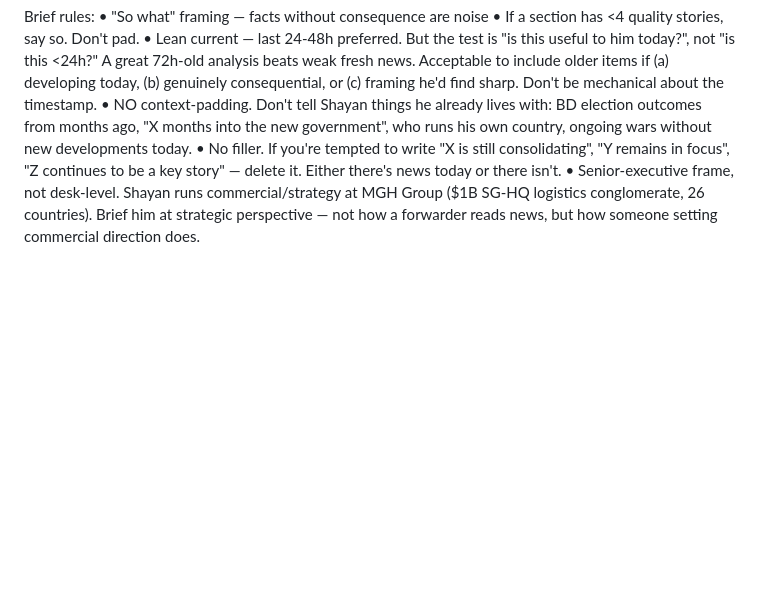
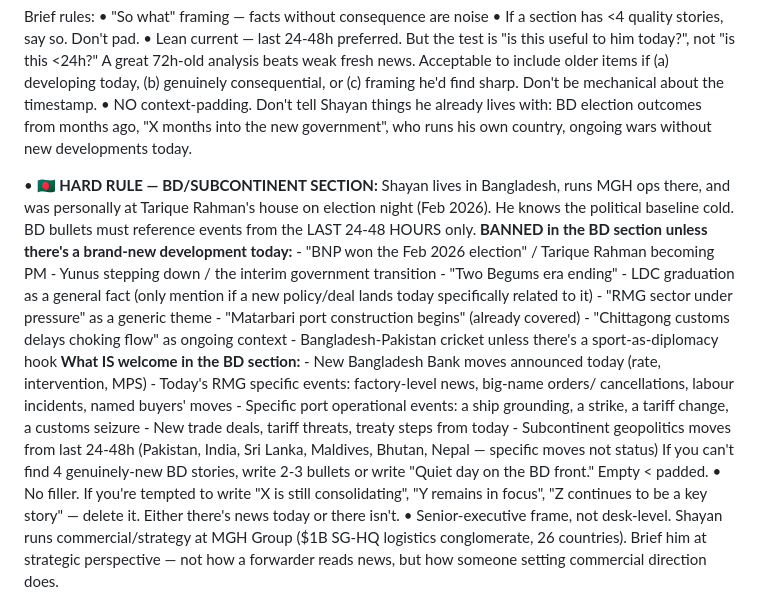
Before and after one commit to theshayanahmed/morning-brief, a Markdown page: prompts/morning_brief.md, the part around the change. Drawn GitHub-style; blank space fills up the shorter version.

Commit message:
Text-size toggle + BD content rules

```diff
--- a/prompts/morning_brief.md
+++ b/prompts/morning_brief.md
@@ -88,6 +88,32 @@ Brief rules:
 • NO context-padding. Don't tell Shayan things he already lives with: BD
   election outcomes from months ago, "X months into the new government",
   who runs his own country, ongoing wars without new developments today.
+
+• **🇧🇩 HARD RULE — BD/SUBCONTINENT SECTION:** Shayan lives in Bangladesh,
+  runs MGH ops there, and was personally at Tarique Rahman's house on
+  election night (Feb 2026). He knows the political baseline cold.
+  BD bullets must reference events from the LAST 24-48 HOURS only.
+  **BANNED in the BD section unless there's a brand-new development today:**
+    - "BNP won the Feb 2026 election" / Tarique Rahman becoming PM
+    - Yunus stepping down / the interim government transition
+    - "Two Begums era ending"
+    - LDC graduation as a general fact (only mention if a new policy/deal
+      lands today specifically related to it)
+    - "RMG sector under pressure" as a generic theme
+    - "Matarbari port construction begins" (already covered)
+    - "Chittagong customs delays choking flow" as ongoing context
+    - Bangladesh-Pakistan cricket unless there's a sport-as-diplomacy hook
+  **What IS welcome in the BD section:**
+    - New Bangladesh Bank moves announced today (rate, intervention, MPS)
+    - Today's RMG specific events: factory-level news, big-name orders/
+      cancellations, labour incidents, named buyers' moves
+    - Specific port operational events: a ship grounding, a strike, a
+      tariff change, a customs seizure
+    - New trade deals, tariff threats, treaty steps from today
+    - Subcontinent geopolitics moves from last 24-48h (Pakistan, India,
+      Sri Lanka, Maldives, Bhutan, Nepal — specific moves not status)
+  If you can't find 4 genuinely-new BD stories, write 2-3 bullets or write
+  "Quiet day on the BD front." Empty < padded.
 • No filler. If you're tempted to write "X is still consolidating", "Y
   remains in focus", "Z continues to be a key story" — delete it. Either
   there's news today or there isn't.
```
